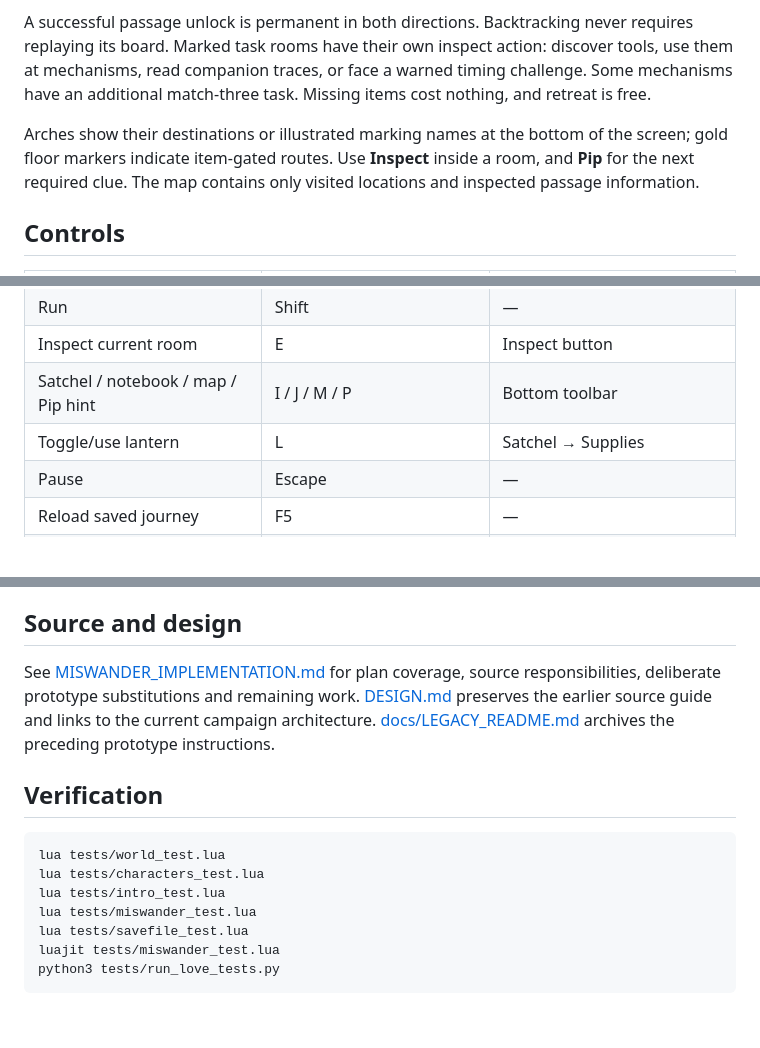
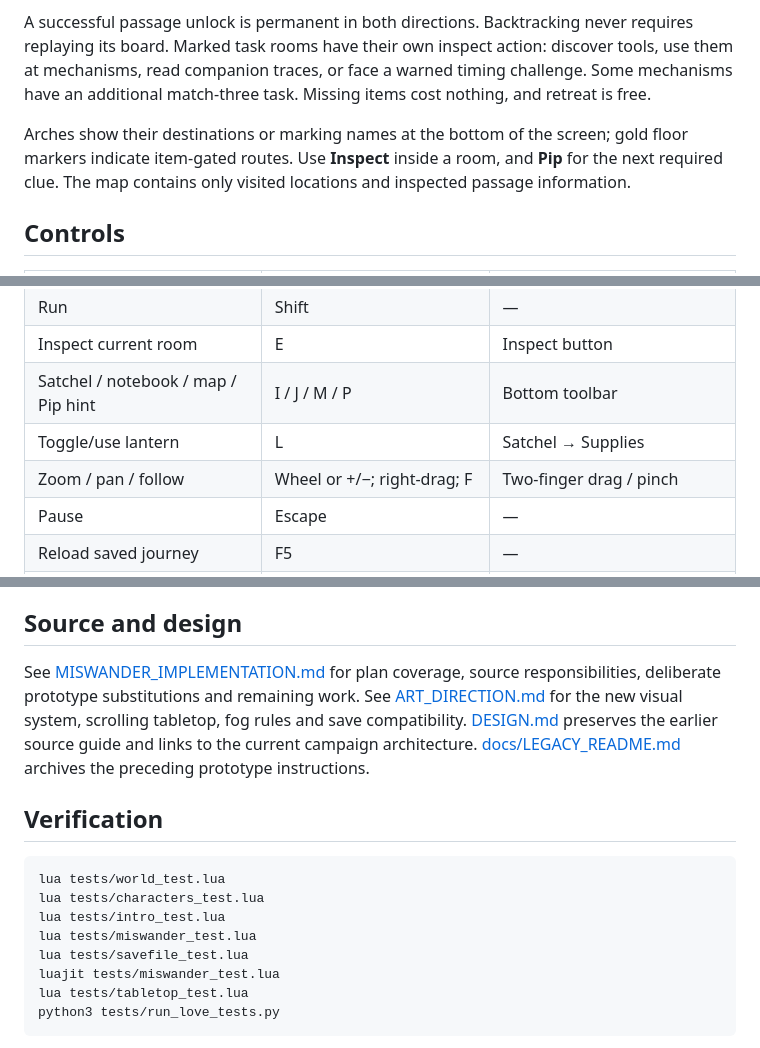
Before and after one commit to knaveightt/isomet, a Markdown page: README.md, 3 parts joined by grey strips. GitHub-like rendering; blank space fills up the shorter version.

````diff
--- a/README.md
+++ b/README.md
@@ -22,7 +35,7 @@ Walk into an arch to try its passage. **The first crossing requires five match-t
 
 A successful passage unlock is permanent in both directions. Backtracking never requires replaying its board. Marked task rooms have their own inspect action: discover tools, use them at mechanisms, read companion traces, or face a warned timing challenge. Some mechanisms have an additional match-three task. Missing items cost nothing, and retreat is free.
 
-Arches show their destinations or illustrated marking names at the bottom of the screen; gold floor markers indicate item-gated routes. Use **Inspect** inside a room, and **Pip** for the next required clue. The map contains only visited locations and inspected passage information.
+Arches show their destinations or marking names at the bottom of the screen; gold floor markers indicate item-gated routes. Use **Inspect** inside a room, and **Pip** for the next required clue. The map contains only visited locations and inspected passage information.
 
 ## Controls
 
@@ -33,6 +46,7 @@ Arches show their destinations or illustrated marking names at the bottom of the
 | Inspect current room | E | Inspect button |
 | Satchel / notebook / map / Pip hint | I / J / M / P | Bottom toolbar |
 | Toggle/use lantern | L | Satchel → Supplies |
+| Zoom / pan / follow | Wheel or +/−; right-drag; F | Two-finger drag / pinch |
 | Pause | Escape | — |
 | Reload saved journey | F5 | — |
 | Start new traveler (asks first) | Ctrl+N | New journey at launch |
@@ -92,7 +106,7 @@ Dimensions must be 5–16; pillars must be inside the floor and should leave pat
 
 ## Source and design
 
-See [MISWANDER_IMPLEMENTATION.md](MISWANDER_IMPLEMENTATION.md) for plan coverage, source responsibilities, deliberate prototype substitutions and remaining work. [DESIGN.md](DESIGN.md) preserves the earlier source guide and links to the current campaign architecture. [docs/LEGACY_README.md](docs/LEGACY_README.md) archives the preceding prototype instructions.
+See [MISWANDER_IMPLEMENTATION.md](MISWANDER_IMPLEMENTATION.md) for plan coverage, source responsibilities, deliberate prototype substitutions and remaining work. See [ART_DIRECTION.md](ART_DIRECTION.md) for the new visual system, scrolling tabletop, fog rules and save compatibility. [DESIGN.md](DESIGN.md) preserves the earlier source guide and links to the current campaign architecture. [docs/LEGACY_README.md](docs/LEGACY_README.md) archives the preceding prototype instructions.
 
 ## Verification
 
@@ -103,6 +117,7 @@ lua tests/intro_test.lua
 lua tests/miswander_test.lua
 lua tests/savefile_test.lua
 luajit tests/miswander_test.lua
+lua tests/tabletop_test.lua
 python3 tests/run_love_tests.py
 ```
 
````
Also changed, not shown: other parts of README.md (+15 -2 lines), ART_DIRECTION.md (added, +75 -0 lines), MISWANDER_IMPLEMENTATION.md (+7 -3 lines), assets/NOTICE.md (+3 -1 lines), docs/images/miswander-tabletop.png (added), 11 other files.
